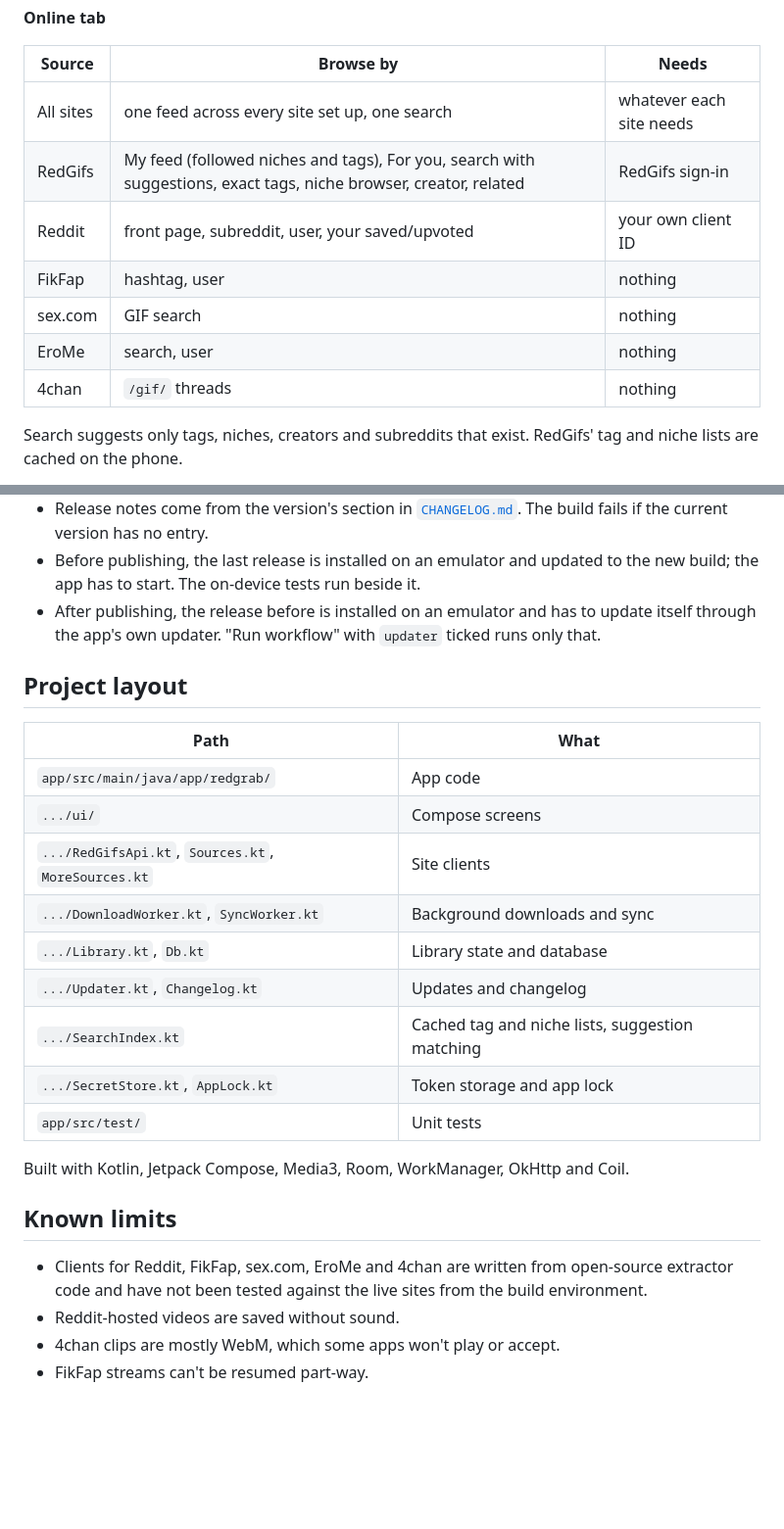
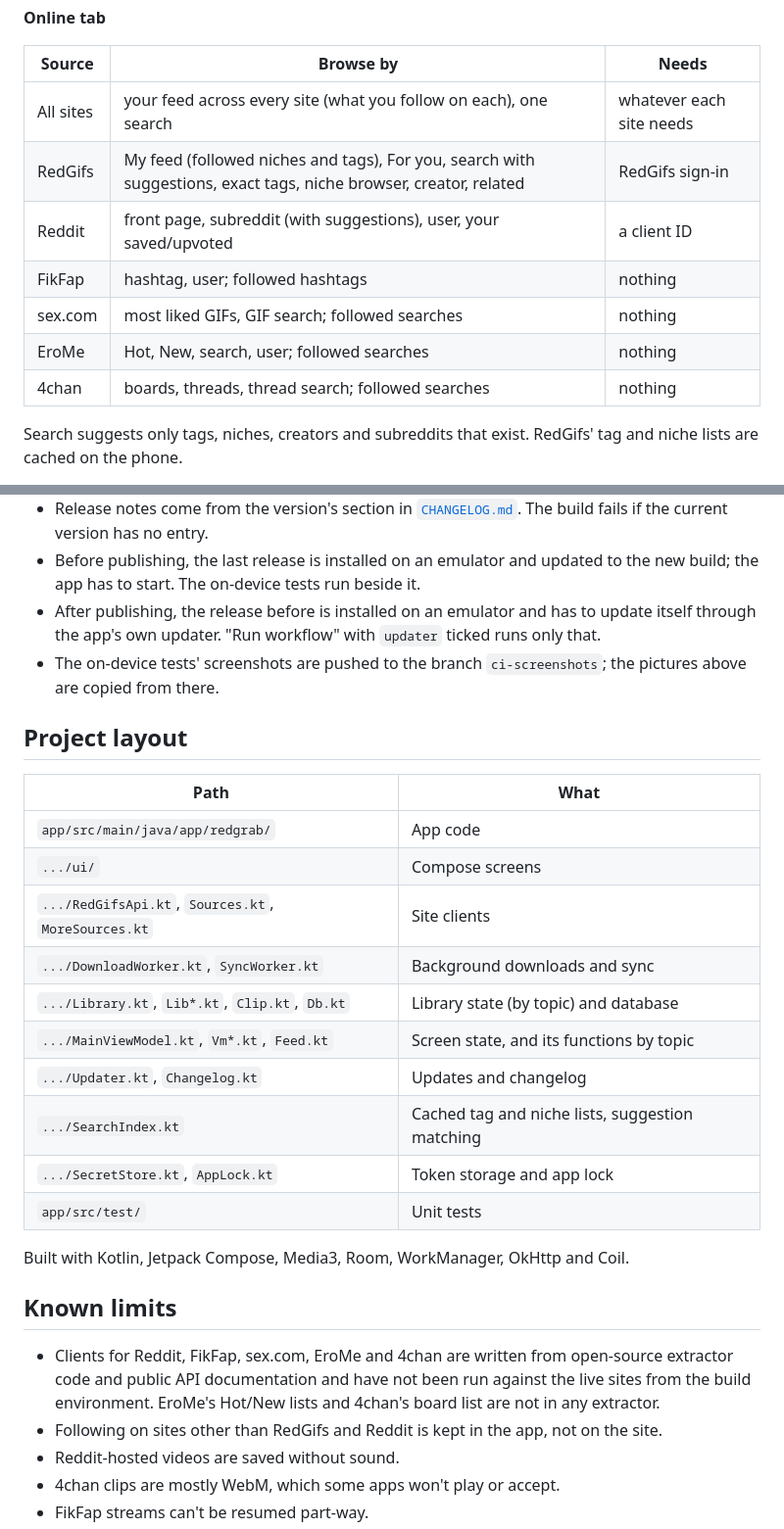
Before and after one commit to tritnaha/redgrab, a Markdown page: README.md, 2 parts joined by grey strips. Shown at 98% size. Drawn GitHub-style; blank space fills up the shorter version.

```diff
--- a/README.md
+++ b/README.md
@@ -37,13 +37,13 @@ Taken on an emulator with made-up clips. The thumbnails are drawn by the screens
 
 | Source | Browse by | Needs |
 | --- | --- | --- |
-| All sites | one feed across every site set up, one search | whatever each site needs |
+| All sites | your feed across every site (what you follow on each), one search | whatever each site needs |
 | RedGifs | My feed (followed niches and tags), For you, search with suggestions, exact tags, niche browser, creator, related | RedGifs sign-in |
-| Reddit | front page, subreddit, user, your saved/upvoted | your own client ID |
-| FikFap | hashtag, user | nothing |
-| sex.com | GIF search | nothing |
-| EroMe | search, user | nothing |
-| 4chan | `/gif/` threads | nothing |
+| Reddit | front page, subreddit (with suggestions), user, your saved/upvoted | a client ID |
+| FikFap | hashtag, user; followed hashtags | nothing |
+| sex.com | most liked GIFs, GIF search; followed searches | nothing |
+| EroMe | Hot, New, search, user; followed searches | nothing |
+| 4chan | boards, threads, thread search; followed searches | nothing |
 
 Search suggests only tags, niches, creators and subreddits that exist. RedGifs' tag and niche lists are cached on the phone.
 
@@ -163,6 +163,7 @@ Pushing a new `versionName` in `app/build.gradle.kts` runs `.github/workflows/re
 - Release notes come from the version's section in [`CHANGELOG.md`](CHANGELOG.md). The build fails if the current version has no entry.
 - Before publishing, the last release is installed on an emulator and updated to the new build; the app has to start. The on-device tests run beside it.
 - After publishing, the release before is installed on an emulator and has to update itself through the app's own updater. "Run workflow" with `updater` ticked runs only that.
+- The on-device tests' screenshots are pushed to the branch `ci-screenshots`; the pictures above are copied from there.
 
 ## Project layout
 
@@ -172,7 +173,8 @@ Pushing a new `versionName` in `app/build.gradle.kts` runs `.github/workflows/re
 | `.../ui/` | Compose screens |
 | `.../RedGifsApi.kt`, `Sources.kt`, `MoreSources.kt` | Site clients |
 | `.../DownloadWorker.kt`, `SyncWorker.kt` | Background downloads and sync |
-| `.../Library.kt`, `Db.kt` | Library state and database |
+| `.../Library.kt`, `Lib*.kt`, `Clip.kt`, `Db.kt` | Library state (by topic) and database |
+| `.../MainViewModel.kt`, `Vm*.kt`, `Feed.kt` | Screen state, and its functions by topic |
 | `.../Updater.kt`, `Changelog.kt` | Updates and changelog |
 | `.../SearchIndex.kt` | Cached tag and niche lists, suggestion matching |
 | `.../SecretStore.kt`, `AppLock.kt` | Token storage and app lock |
@@ -182,7 +184,8 @@ Built with Kotlin, Jetpack Compose, Media3, Room, WorkManager, OkHttp and Coil.
 
 ## Known limits
 
-- Clients for Reddit, FikFap, sex.com, EroMe and 4chan are written from open-source extractor code and have not been tested against the live sites from the build environment.
+- Clients for Reddit, FikFap, sex.com, EroMe and 4chan are written from open-source extractor code and public API documentation and have not been run against the live sites from the build environment. EroMe's Hot/New lists and 4chan's board list are not in any extractor.
+- Following on sites other than RedGifs and Reddit is kept in the app, not on the site.
 - Reddit-hosted videos are saved without sound.
 - 4chan clips are mostly WebM, which some apps won't play or accept.
 - FikFap streams can't be resumed part-way.
```
Also changed, not shown: other parts of README.md (+1 -1 lines), CHANGELOG.md (+16 -0 lines), screenshots/v13-clip.png, screenshots/v13-online.png, screenshots/v13-saved.png, screenshots/v13-settings.png, screenshots/v13-sideways.png, screenshots/v13-whats-new.png, 2 other files.
